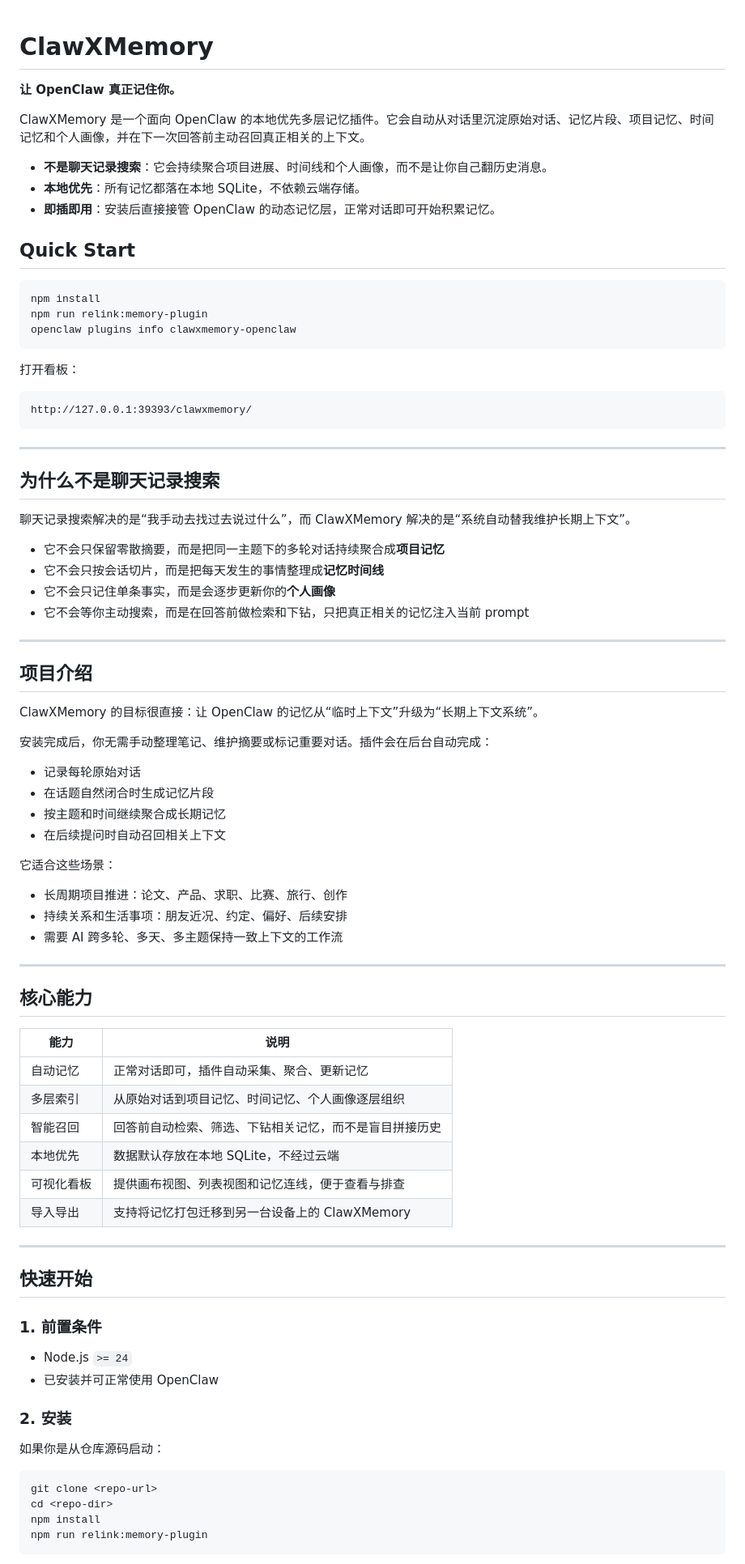
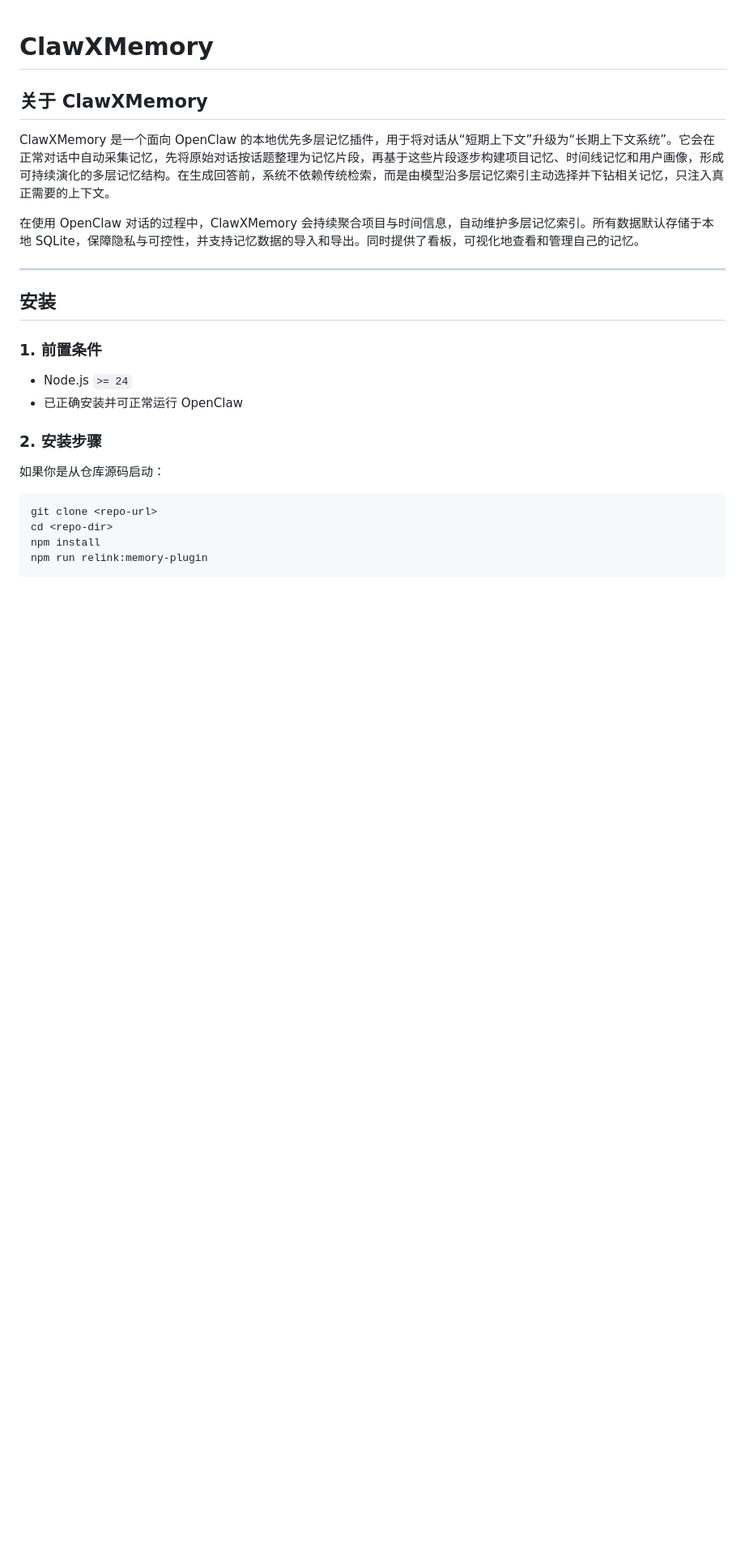
Before and after one commit to UltraRAG/youarememory, a Markdown page: README.md, the part around one of its changes. Shown at 81% size. Drawn GitHub-style; blank space fills up the shorter version.

````diff
--- a/README.md
+++ b/README.md
@@ -1,80 +1,21 @@
 # ClawXMemory
 
-**让 OpenClaw 真正记住你。**
+## 关于 ClawXMemory
 
-ClawXMemory 是一个面向 OpenClaw 的本地优先多层记忆插件。它会自动从对话里沉淀原始对话、记忆片段、项目记忆、时间记忆和个人画像，并在下一次回答前主动召回真正相关的上下文。
+ClawXMemory 是一个面向 OpenClaw 的本地优先多层记忆插件，用于将对话从“短期上下文”升级为“长期上下文系统”。它会在正常对话中自动采集记忆，先将原始对话按话题整理为记忆片段，再基于这些片段逐步构建项目记忆、时间线记忆和用户画像，形成可持续演化的多层记忆结构。在生成回答前，系统不依赖传统检索，而是由模型沿多层记忆索引主动选择并下钻相关记忆，只注入真正需要的上下文。
 
-- **不是聊天记录搜索**：它会持续聚合项目进展、时间线和个人画像，而不是让你自己翻历史消息。
-- **本地优先**：所有记忆都落在本地 SQLite，不依赖云端存储。
-- **即插即用**：安装后直接接管 OpenClaw 的动态记忆层，正常对话即可开始积累记忆。
-
-## Quick Start
-
-```bash
-npm install
-npm run relink:memory-plugin
-openclaw plugins info clawxmemory-openclaw
-```
-
-打开看板：
-
-```text
-http://127.0.0.1:39393/clawxmemory/
-```
+在使用 OpenClaw 对话的过程中，ClawXMemory 会持续聚合项目与时间信息，自动维护多层记忆索引。所有数据默认存储于本地 SQLite，保障隐私与可控性，并支持记忆数据的导入和导出。同时提供了看板，可视化地查看和管理自己的记忆。
 
 ---
 
-## 为什么不是聊天记录搜索
-
-聊天记录搜索解决的是“我手动去找过去说过什么”，而 ClawXMemory 解决的是“系统自动替我维护长期上下文”。
-
-- 它不会只保留零散摘要，而是把同一主题下的多轮对话持续聚合成**项目记忆**
-- 它不会只按会话切片，而是把每天发生的事情整理成**记忆时间线**
-- 它不会只记住单条事实，而是会逐步更新你的**个人画像**
-- 它不会等你主动搜索，而是在回答前做检索和下钻，只把真正相关的记忆注入当前 prompt
-
----
-
-## 项目介绍
-
-ClawXMemory 的目标很直接：让 OpenClaw 的记忆从“临时上下文”升级为“长期上下文系统”。
-
-安装完成后，你无需手动整理笔记、维护摘要或标记重要对话。插件会在后台自动完成：
-
-- 记录每轮原始对话
-- 在话题自然闭合时生成记忆片段
-- 按主题和时间继续聚合成长期记忆
-- 在后续提问时自动召回相关上下文
-
-它适合这些场景：
-
-- 长周期项目推进：论文、产品、求职、比赛、旅行、创作
-- 持续关系和生活事项：朋友近况、约定、偏好、后续安排
-- 需要 AI 跨多轮、多天、多主题保持一致上下文的工作流
-
----
-
-## 核心能力
-
-| 能力 | 说明 |
-|------|------|
-| 自动记忆 | 正常对话即可，插件自动采集、聚合、更新记忆 |
-| 多层索引 | 从原始对话到项目记忆、时间记忆、个人画像逐层组织 |
-| 智能召回 | 回答前自动检索、筛选、下钻相关记忆，而不是盲目拼接历史 |
-| 本地优先 | 数据默认存放在本地 SQLite，不经过云端 |
-| 可视化看板 | 提供画布视图、列表视图和记忆连线，便于查看与排查 |
-| 导入导出 | 支持将记忆打包迁移到另一台设备上的 ClawXMemory |
-
----
-
-## 快速开始
+## 安装
 
 ### 1. 前置条件
 
 - Node.js `>= 24`
-- 已安装并可正常使用 OpenClaw
+- 已正确安装并可正常运行 OpenClaw
 
-### 2. 安装
+### 2. 安装步骤
 
 如果你是从仓库源码启动：
 
````
Also changed, not shown: other parts of README.md (+40 -210 lines).
